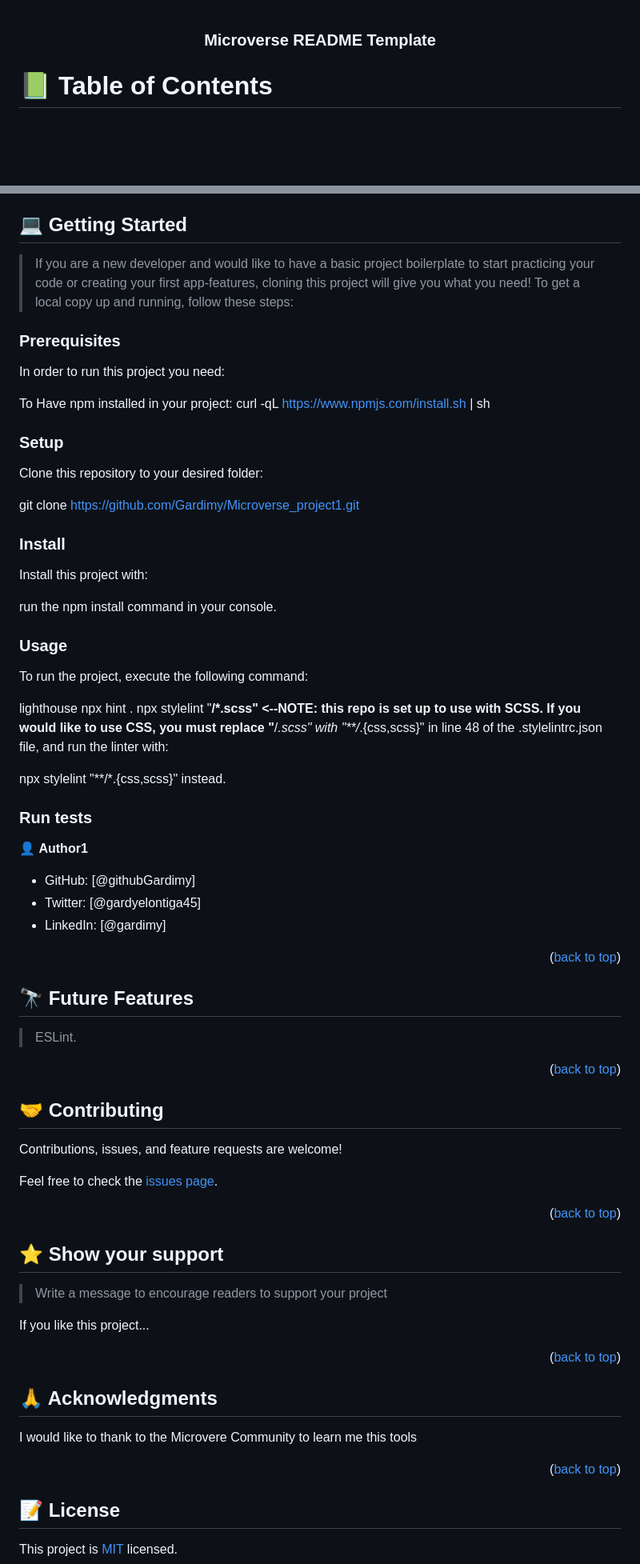
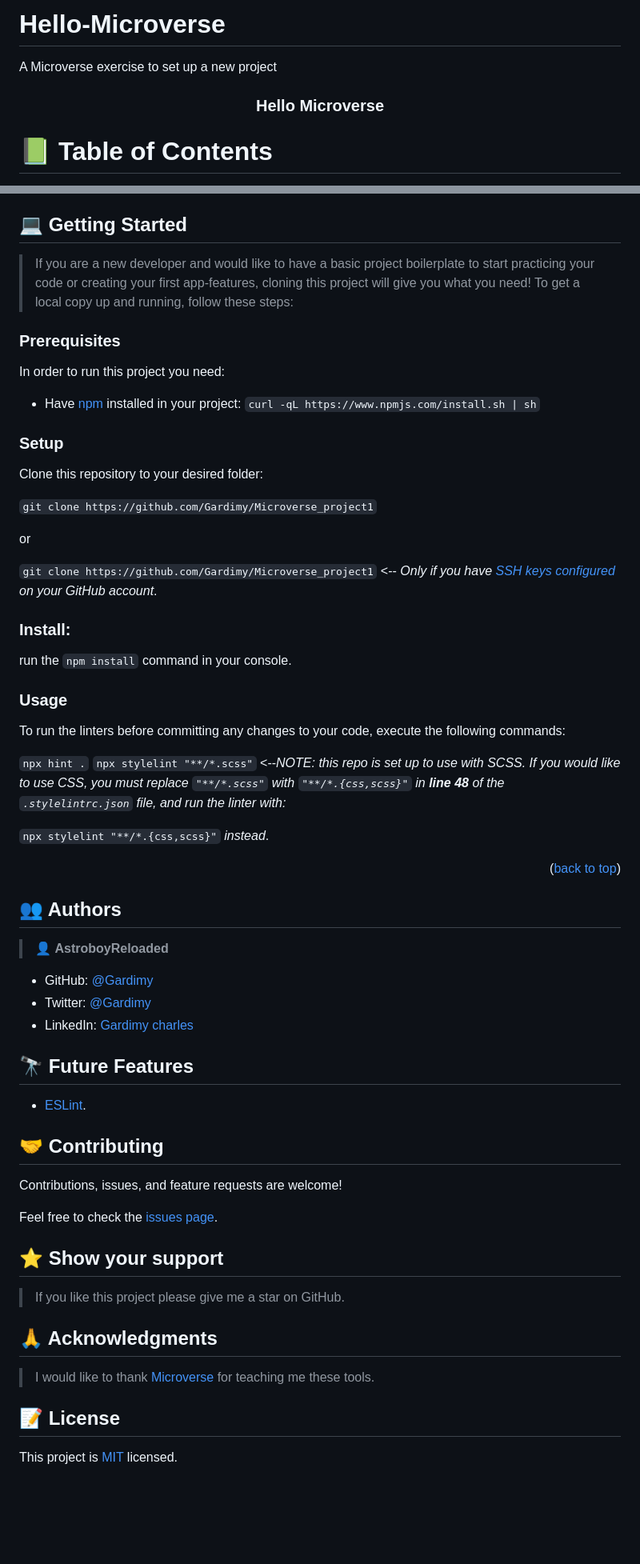
Before and after one commit to Gardimy/Microverse_project1, a Markdown page: README.md, 2 parts joined by grey strips. Shown: that part at 80% size. Drawn GitHub-style; folded sections open; blank space fills up the shorter version.

Commit message:
Update readme by adding some infos about the project

```diff
--- a/README.md
+++ b/README.md
@@ -1,34 +1,10 @@
+# Hello-Microverse
+A Microverse exercise to set up a new project
 <a name="readme-top"></a>
 
-<!--
-HOW TO USE:
-This is an example of how you may give instructions on setting up your project locally.
+<div align="center">
 
-Modify this file to match your project and remove sections that don't apply.
-
-REQUIRED SECTIONS:
-- Table of Contents
-- About the Project
-  - Built With
-  - Live Demo
-- Getting Started
-- Authors
-- Future Features
-- Contributing
-- Show your support
-- Acknowledgements
-- License
-
-OPTIONAL SECTIONS:
-- FAQ
-
-After you're finished please remove all the comments and instructions!
--->
-
-<div align="center">
-  <!-- You are encouraged to replace this logo with your own! Otherwise you can also remove it. -->
-
-  <h3><b>Microverse README Template</b></h3>
+  <h3><b>Hello Microverse</b></h3>
 
 </div>
 
@@ -103,48 +75,54 @@ This boilerplate focuses only on linters and .gitignore. No JS or Server are inc
 
 ## 💻 Getting Started <a name="getting-started"></a>
 
-> If you are a new developer and would like to have a basic project boilerplate to start practicing your code or creating your first app-features, cloning this project will give you what you need! To get a local copy up and running, follow these steps:
-
+> If you are a new developer and would like to have a basic project boilerplate to start practicing your code or creating your first app-features, cloning this project will give you what you need!
+> To get a local copy up and running, follow these steps:
 ### Prerequisites
 
 In order to run this project you need:
 
-To Have npm installed in your project: curl -qL https://www.npmjs.com/install.sh | sh
+- Have [npm](https://www.npmjs.com/package/npm) installed in your project:
+  `curl -qL https://www.npmjs.com/install.sh | sh`
 
 ### Setup
 
 Clone this repository to your desired folder:
 
-git clone https://github.com/Gardimy/Microverse_project1.git
+`git clone https://github.com/Gardimy/Microverse_project1`
 
-### Install
+or
 
-Install this project with:
+`git clone https://github.com/Gardimy/Microverse_project1` <-- _Only if you have [SSH keys configured](https://docs.github.com/en/authentication/connecting-to-github-with-ssh/adding-a-new-ssh-key-to-your-github-account) on your GitHub account_.
 
-run the npm install command in your console.
+### Install:
+
+run the `npm install` command in your console.
 
 ### Usage
 
-To run the project, execute the following command:
+To run the linters before committing any changes to your code, execute the following commands:
 
-lighthouse <url> npx hint . npx stylelint "**/*.scss" <--NOTE: this repo is set up to use with SCSS. If you would like to use CSS, you must replace "**/*.scss" with "**/*.{css,scss}" in line 48 of the .stylelintrc.json file, and run the linter with:
+`npx hint .`
+`npx stylelint "**/*.scss"` <--_NOTE: this repo is set up to use with SCSS. If you would like to use CSS, you must replace `"**/*.scss"` with `"**/*.{css,scss}"` in **line 48** of the `.stylelintrc.json` file, and run the linter with:_
 
-npx stylelint "**/*.{css,scss}" instead.
-### Run tests
-
-👤 **Author1**
-
-- GitHub: [@githubGardimy]
-- Twitter: [@gardyelontiga45]
-- LinkedIn: [@gardimy]
+`npx stylelint "**/*.{css,scss}"` _instead_.
 
 <p align="right">(<a href="#readme-top">back to top</a>)</p>
+
+<!-- AUTHORS -->
+
+## 👥 Authors <a name="authors"></a>
+
+> 👤 **AstroboyReloaded**
+- GitHub: [@Gardimy](https://github.com/astroboyReloaded)
+- Twitter: [@Gardimy](https://twitter.com/astroboyReload)
+- LinkedIn: [Gardimy charles](https://www.linkedin.com/in/astroboyreloaded/)
 
 <!-- FUTURE FEATURES -->
 
 ## 🔭 Future Features <a name="future-features"></a>
-> ESLint.
-<p align="right">(<a href="#readme-top">back to top</a>)</p>
+
+- [ESLint](https://eslint.org/).
 
 <!-- CONTRIBUTING -->
 
@@ -154,27 +132,17 @@ Contributions, issues, and feature requests are welcome!
 
 Feel free to check the [issues page](../../issues/).
 
-<p align="right">(<a href="#readme-top">back to top</a>)</p>
-
 <!-- SUPPORT -->
 
 ## ⭐️ Show your support <a name="support"></a>
 
-> Write a message to encourage readers to support your project
-
-If you like this project...
-
-<p align="right">(<a href="#readme-top">back to top</a>)</p>
-
+> If you like this project please give me a star on GitHub.
 <!-- ACKNOWLEDGEMENTS -->
 
 ## 🙏 Acknowledgments <a name="acknowledgements"></a>
 
-I would like to thank to the Microvere Community to learn me this tools
-
-<p align="right">(<a href="#readme-top">back to top</a>)</p>
-
-<!-- FAQ (optional) -->
+> I would like to thank [Microverse](https://www.microverse.org/) for teaching me these tools.
+<!-- LICENSE -->
 
 ## 📝 License <a name="license"></a>
 
```
Also changed, not shown: other parts of README.md (+16 -20 lines).
